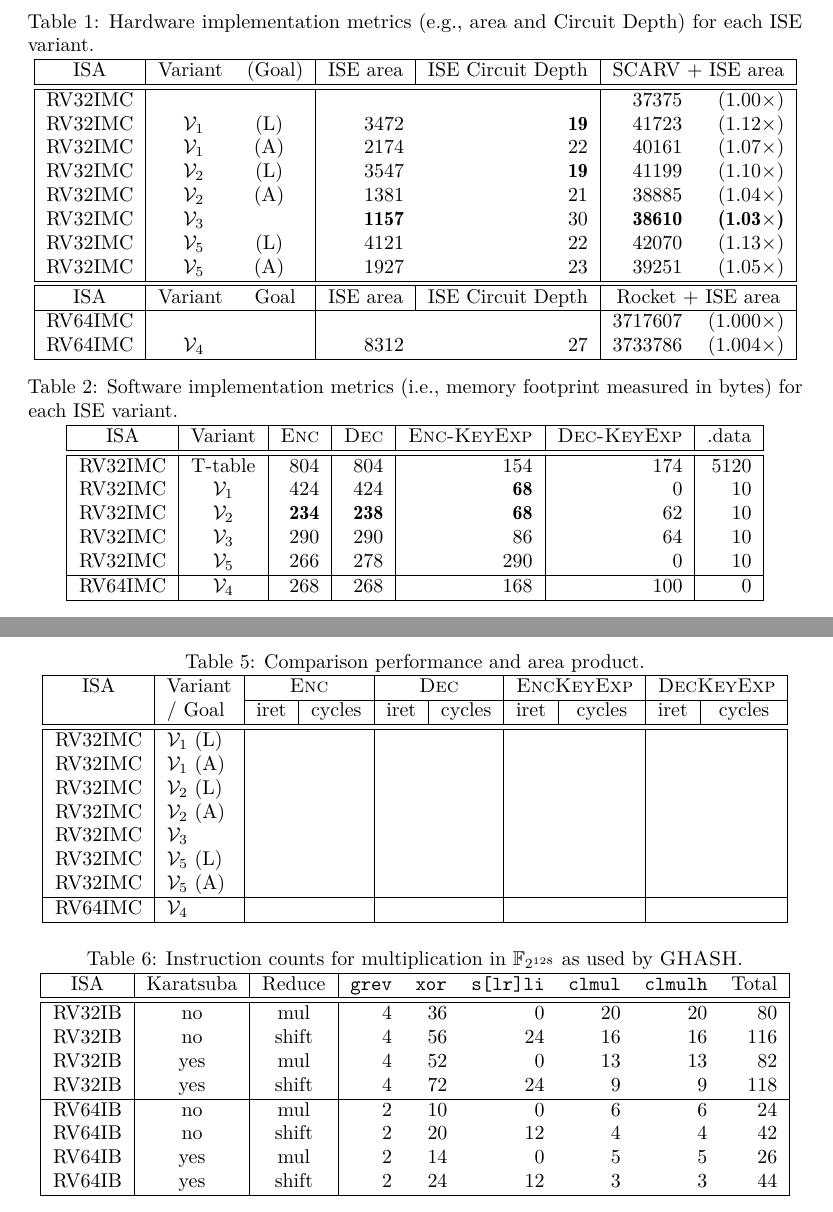
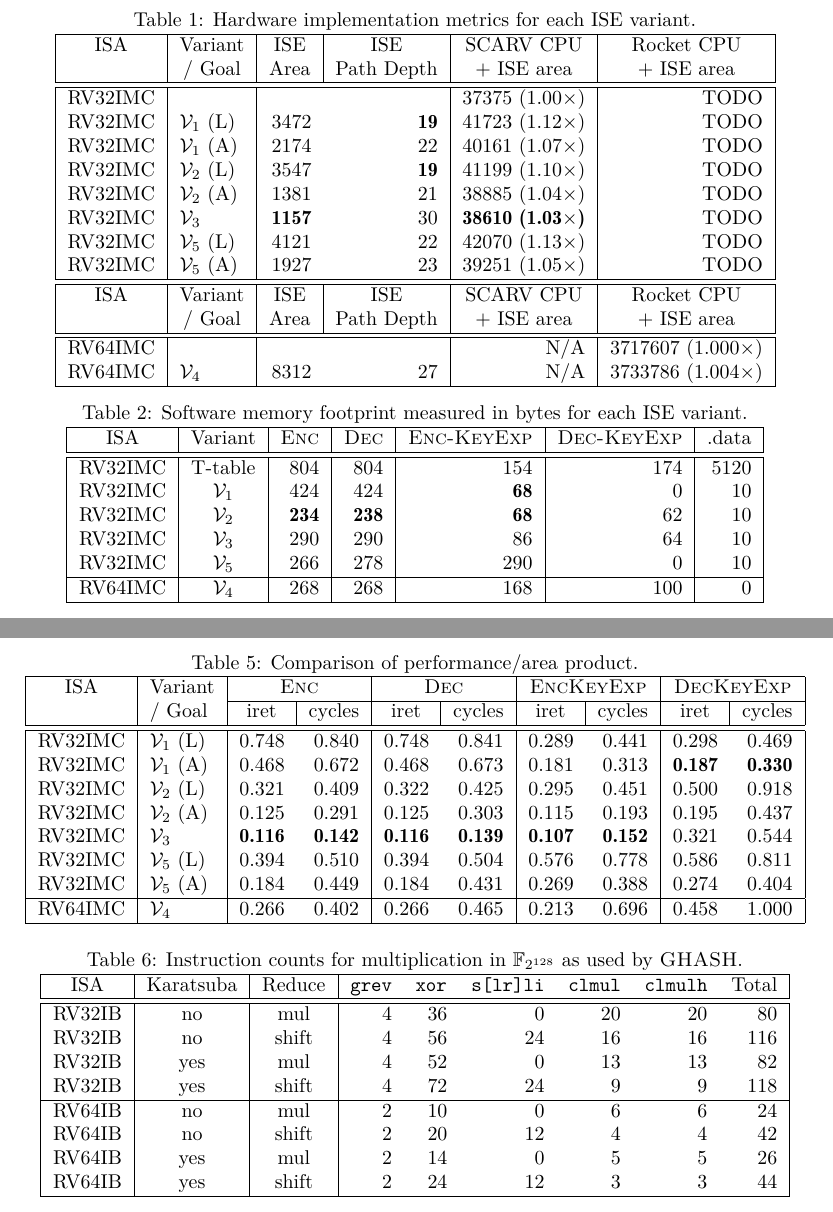
Before and after one commit to scarv/aes-risc-pipeline, a LaTeX document (doc/paper.tex, which reads doc/tex/body-ise_eval_discuss.tex): two parts of pages 13 and 14 of 36, joined at a grey line, cut so that both start at the same text. Compiled offline with pdfLaTeX.

```diff
--- a/doc/tex/body-ise_eval_discuss.tex
+++ b/doc/tex/body-ise_eval_discuss.tex
@@ -75,47 +75,58 @@
 % -----------------------------------------------------------------------------
 
 \begin{adjustbox}{center,caption={Hardware implementation metrics
-                                  (e.g., area and Circuit Depth)
                                   for each ISE variant.
                                  },label={tab:eval:hw},float={table}[!p]}
 \centering
-\begin{tabular}{|c|c@{\;}c|rr|rr|}
+\begin{tabular}{|c|l|rr|r|r|}
 \hline
   \multicolumn{1}{|c|}{ISA}
-& \multicolumn{1}{ c }{Variant}
-& \multicolumn{1}{ c|}{(Goal)}
-& \multicolumn{1}{ c|}{             ISE area}
-& \multicolumn{1}{ c|}{             ISE Circuit Depth}
-& \multicolumn{2}{ c|}{\CORE{2} $+$ ISE area}
+& \multicolumn{1}{ c|}{Variant}
+& \multicolumn{1}{ c|}{             ISE}
+& \multicolumn{1}{ c|}{             ISE}
+& \multicolumn{1}{ c|}{\CORE{2}     CPU}
+& \multicolumn{1}{ c|}{\CORE{1}     CPU}
+\\
+& \multicolumn{1}{ c|}{/ Goal       }
+& \multicolumn{1}{ c|}{Area         }
+& \multicolumn{1}{ c|}{Path Depth   }
+& \multicolumn{1}{ c|}{$+$ ISE area }
+& \multicolumn{1}{ c|}{$+$ ISE area }
 \\
 \hline
 \hline
- RV32IMC &          &     &              &            &       37375 &       (1.00$\times$) \\
- RV32IMC & \ISE{1}  & (L) &        3472  & \bftab 19  &       41723 &       (1.12$\times$) \\
- RV32IMC & \ISE{1}  & (A) &        2174  &        22  &       40161 &       (1.07$\times$) \\
- RV32IMC & \ISE{2}  & (L) &        3547  & \bftab 19  &       41199 &       (1.10$\times$) \\
- RV32IMC & \ISE{2}  & (A) &        1381  &        21  &       38885 &       (1.04$\times$) \\
- RV32IMC & \ISE{3}  &     & \bftab 1157  &        30  &\bftab 38610 &\bftab (1.03$\times$) \\
- RV32IMC & \ISE{5}  & (L) &        4121  &        22  &       42070 &       (1.13$\times$) \\
- RV32IMC & \ISE{5}  & (A) &        1927  &        23  &       39251 &       (1.05$\times$) \\
+ RV32IMC &             &              &            &       37375  (1.00$\times$) & TODO \\
+ RV32IMC & \ISE{1} (L) &        3472  & \bftab 19  &       41723  (1.12$\times$) & TODO \\
+ RV32IMC & \ISE{1} (A) &        2174  &        22  &       40161  (1.07$\times$) & TODO \\
+ RV32IMC & \ISE{2} (L) &        3547  & \bftab 19  &       41199  (1.10$\times$) & TODO \\
+ RV32IMC & \ISE{2} (A) &        1381  &        21  &       38885  (1.04$\times$) & TODO \\
+ RV32IMC & \ISE{3}     & \bftab 1157  &        30  &\bftab 38610  (1.03$\times$) & TODO \\
+ RV32IMC & \ISE{5} (L) &        4121  &        22  &       42070  (1.13$\times$) & TODO \\
+ RV32IMC & \ISE{5} (A) &        1927  &        23  &       39251  (1.05$\times$) & TODO \\
 \hline
 \hline
   \multicolumn{1}{|c|}{ISA}
-& \multicolumn{1}{ c }{Variant}
-& \multicolumn{1}{ c|}{Goal}
-& \multicolumn{1}{ c|}{             ISE area}
-& \multicolumn{1}{ c|}{             ISE Circuit Depth}
-& \multicolumn{2}{ c|}{\CORE{1} $+$ ISE area}
+& \multicolumn{1}{ c|}{Variant}
+& \multicolumn{1}{ c|}{             ISE}
+& \multicolumn{1}{ c|}{             ISE}
+& \multicolumn{1}{ c|}{\CORE{2}     CPU}
+& \multicolumn{1}{ c|}{\CORE{1}     CPU}
+\\
+& \multicolumn{1}{ c|}{/ Goal       }
+& \multicolumn{1}{ c|}{Area         }
+& \multicolumn{1}{ c|}{Path Depth   }
+& \multicolumn{1}{ c|}{$+$ ISE area }
+& \multicolumn{1}{ c|}{$+$ ISE area }
 \\
 \hline
- RV64IMC &          &     &$          $&$          $&$   3717607 $&$     (1.000\times)$ \\
- RV64IMC & \ISE{4}  &     &$     8312 $&$       27 $&$   3733786 $&$     (1.004\times)$ \\
+\hline
+ RV64IMC &          &          &          &  N/A  & 3717607 (1.000$\times$) \\
+ RV64IMC & \ISE{4}  &     8312 &       27 &  N/A  & 3733786 (1.004$\times$) \\
 \hline
 \end{tabular}
 \end{adjustbox}
 
-\begin{adjustbox}{center,caption={Software implementation metrics
-                                  (i.e., memory footprint measured in bytes)
+\begin{adjustbox}{center,caption={Software  memory footprint measured in bytes
                                   for each ISE variant.
                                  },label={tab:eval:sw:size},float={table}[!p]}
 \centering
@@ -228,8 +239,9 @@
 
 % -----------------------------------------------------------------------------
 
-\begin{adjustbox}{center,caption={Comparison performance and area product.
-                                 },label={tab:eval:results},float={table}[!t]}
+\begin{adjustbox}{center,caption={
+    Comparison of performance/area product.
+},label={tab:eval:results},float={table}[!t]}
 \centering
 \begin{tabular}{|c|l|rr|rr|rr|rr|}
 \hline
@@ -253,15 +265,15 @@
 \\
 \hline
 \hline
-RV32IMC & \ISE{1} (L) &             &             &             &             &             &             &             &              \\
-RV32IMC & \ISE{1} (A) &             &             &             &             &             &             &             &              \\
-RV32IMC & \ISE{2} (L) &             &             &             &             &             &             &             &              \\
-RV32IMC & \ISE{2} (A) &             &             &             &             &             &             &             &              \\
-RV32IMC & \ISE{3}     &             &             &             &             &             &             &             &              \\
-RV32IMC & \ISE{5} (L) &             &             &             &             &             &             &             &              \\
-RV32IMC & \ISE{5} (A) &             &             &             &             &             &             &             &              \\
+RV32IMC & \ISE{1} (L) &       0.748 &       0.840 &       0.748 &       0.841 &       0.289 &       0.441 &       0.298 &       0.469 \\
+RV32IMC & \ISE{1} (A) &       0.468 &       0.672 &       0.468 &       0.673 &       0.181 &       0.313 &\bftab 0.187 &\bftab 0.330 \\
+RV32IMC & \ISE{2} (L) &       0.321 &       0.409 &       0.322 &       0.425 &       0.295 &       0.451 &       0.500 &       0.918 \\
+RV32IMC & \ISE{2} (A) &       0.125 &       0.291 &       0.125 &       0.303 &       0.115 &       0.193 &       0.195 &       0.437 \\
+RV32IMC & \ISE{3}     &\bftab 0.116 &\bftab 0.142 &\bftab 0.116 &\bftab 0.139 &\bftab 0.107 &\bftab 0.152 &       0.321 &       0.544 \\
+RV32IMC & \ISE{5} (L) &       0.394 &       0.510 &       0.394 &       0.504 &       0.576 &       0.778 &       0.586 &       0.811 \\
+RV32IMC & \ISE{5} (A) &       0.184 &       0.449 &       0.184 &       0.431 &       0.269 &       0.388 &       0.274 &       0.404 \\
 \hline
-RV64IMC & \ISE{4}     &             &             &             &             &             &             &             &              \\
+RV64IMC & \ISE{4}     &       0.266 &       0.402 &       0.266 &       0.465 &       0.213 &       0.696 &       0.458 &       1.000  \\
 \hline
 \end{tabular}
 \end{adjustbox}
```
Also changed, not shown: doc/tex/body-ise_eval_discuss.tex (2 more changed lines).
